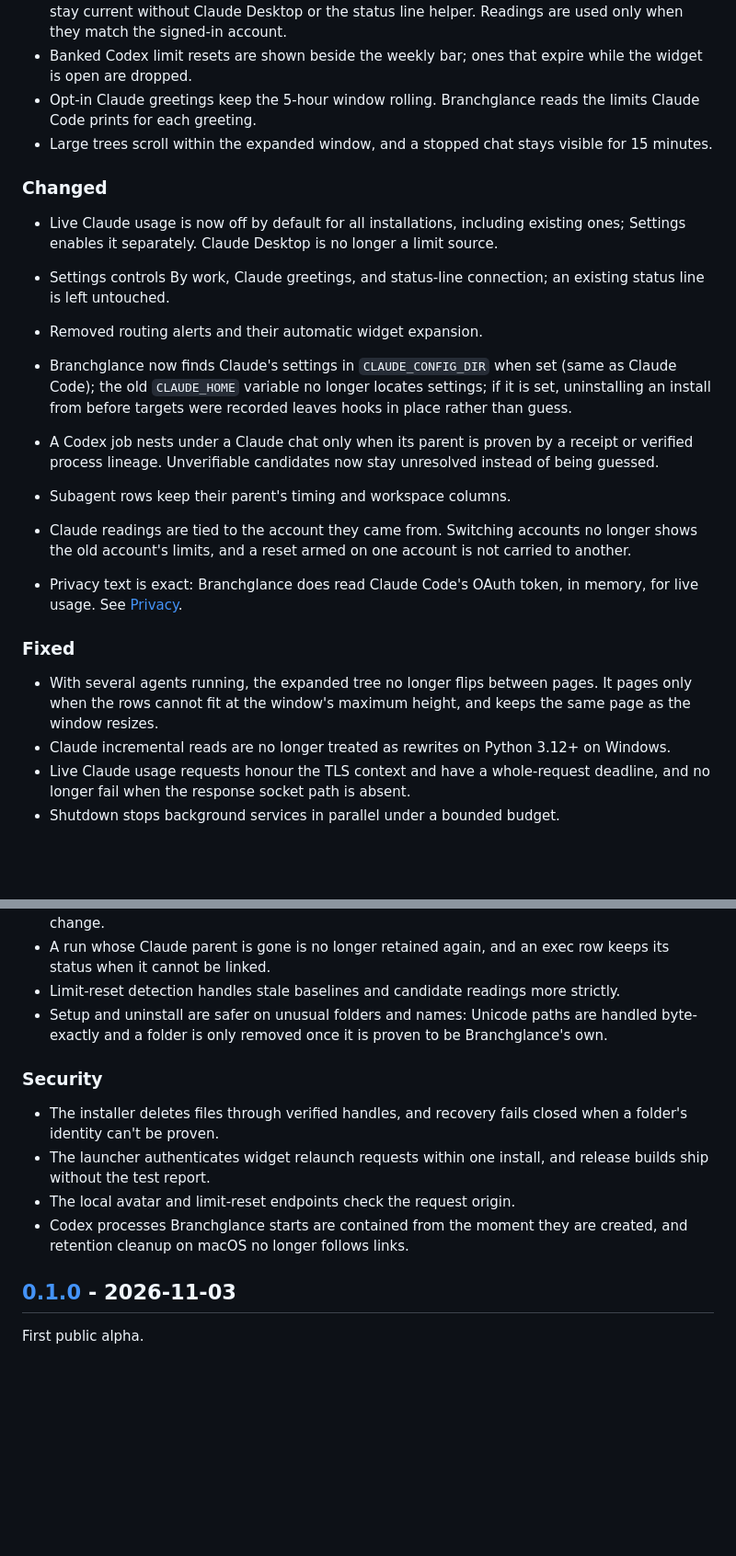
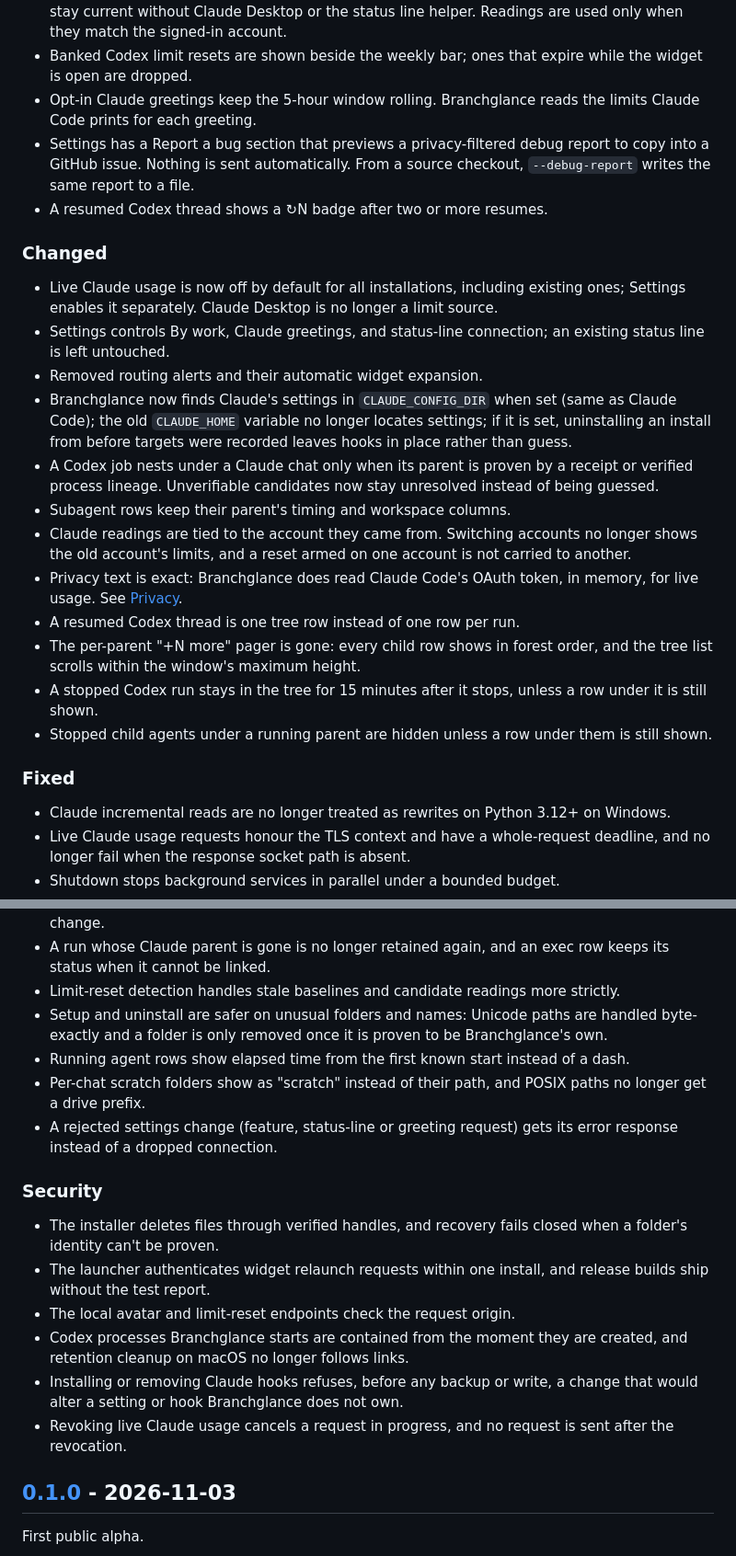
Before and after one commit to apratxxm/branchglance, a Markdown page: CHANGELOG.md, 2 parts joined by grey strips. Shown at 92% size. Rendered like a GitHub page; blank space fills up the shorter version.

Commit message:
Update the Unreleased changelog for the tree, debug report and server fixes

```diff
--- a/CHANGELOG.md
+++ b/CHANGELOG.md
@@ -12,7 +12,8 @@ Planned as 0.2.0.
 - Claude limits also refresh from the usage cache Claude Code keeps in its own config, so they stay current without Claude Desktop or the status line helper. Readings are used only when they match the signed-in account.
 - Banked Codex limit resets are shown beside the weekly bar; ones that expire while the widget is open are dropped.
 - Opt-in Claude greetings keep the 5-hour window rolling. Branchglance reads the limits Claude Code prints for each greeting.
-- Large trees scroll within the expanded window, and a stopped chat stays visible for 15 minutes.
+- Settings has a Report a bug section that previews a privacy-filtered debug report to copy into a GitHub issue. Nothing is sent automatically. From a source checkout, `--debug-report` writes the same report to a file.
+- A resumed Codex thread shows a ↻N badge after two or more resumes.
 
 ### Changed
 
@@ -20,15 +21,17 @@ Planned as 0.2.0.
 - Settings controls By work, Claude greetings, and status-line connection; an existing status line is left untouched.
 - Removed routing alerts and their automatic widget expansion.
 - Branchglance now finds Claude's settings in `CLAUDE_CONFIG_DIR` when set (same as Claude Code); the old `CLAUDE_HOME` variable no longer locates settings; if it is set, uninstalling an install from before targets were recorded leaves hooks in place rather than guess.
-
 - A Codex job nests under a Claude chat only when its parent is proven by a receipt or verified process lineage. Unverifiable candidates now stay unresolved instead of being guessed.
 - Subagent rows keep their parent's timing and workspace columns.
 - Claude readings are tied to the account they came from. Switching accounts no longer shows the old account's limits, and a reset armed on one account is not carried to another.
 - Privacy text is exact: Branchglance does read Claude Code's OAuth token, in memory, for live usage. See [Privacy](docs/PRIVACY.md).
+- A resumed Codex thread is one tree row instead of one row per run.
+- The per-parent "+N more" pager is gone: every child row shows in forest order, and the tree list scrolls within the window's maximum height.
+- A stopped Codex run stays in the tree for 15 minutes after it stops, unless a row under it is still shown.
+- Stopped child agents under a running parent are hidden unless a row under them is still shown.
 
 ### Fixed
 
-- With several agents running, the expanded tree no longer flips between pages. It pages only when the rows cannot fit at the window's maximum height, and keeps the same page as the window resizes.
 - Claude incremental reads are no longer treated as rewrites on Python 3.12+ on Windows.
 - Live Claude usage requests honour the TLS context and have a whole-request deadline, and no longer fail when the response socket path is absent.
 - Shutdown stops background services in parallel under a bounded budget.
@@ -39,6 +42,9 @@ Planned as 0.2.0.
 - A run whose Claude parent is gone is no longer retained again, and an exec row keeps its status when it cannot be linked.
 - Limit-reset detection handles stale baselines and candidate readings more strictly.
 - Setup and uninstall are safer on unusual folders and names: Unicode paths are handled byte-exactly and a folder is only removed once it is proven to be Branchglance's own.
+- Running agent rows show elapsed time from the first known start instead of a dash.
+- Per-chat scratch folders show as "scratch" instead of their path, and POSIX paths no longer get a drive prefix.
+- A rejected settings change (feature, status-line or greeting request) gets its error response instead of a dropped connection.
 
 ### Security
 
@@ -46,6 +52,8 @@ Planned as 0.2.0.
 - The launcher authenticates widget relaunch requests within one install, and release builds ship without the test report.
 - The local avatar and limit-reset endpoints check the request origin.
 - Codex processes Branchglance starts are contained from the moment they are created, and retention cleanup on macOS no longer follows links.
+- Installing or removing Claude hooks refuses, before any backup or write, a change that would alter a setting or hook Branchglance does not own.
+- Revoking live Claude usage cancels a request in progress, and no request is sent after the revocation.
 
 ## [0.1.0] - 2026-11-03
 
```
